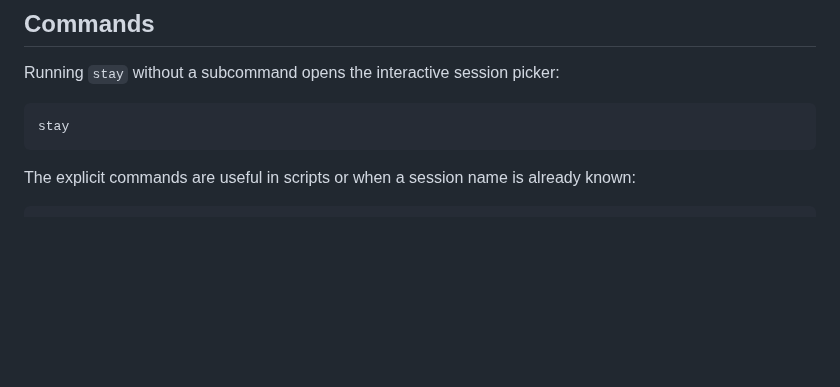
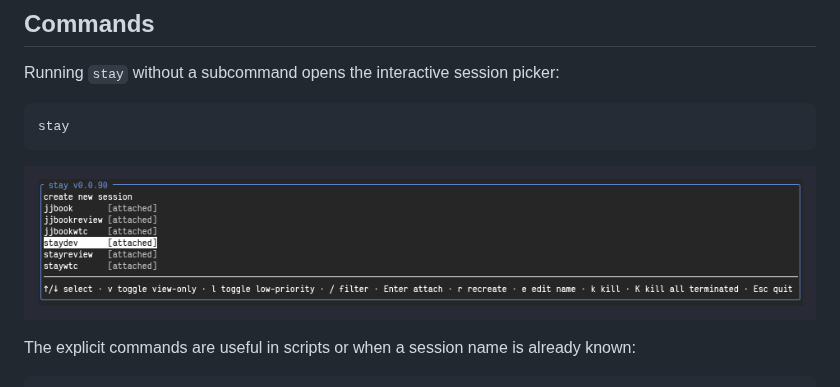
Before and after one commit to nevdelap/stay, a Markdown page: README.md, the part around the change. Drawn GitHub-style; pictures changed too: images/picker.png (added); blank space fills up the shorter version.

Commit message:
Add picker image to README.md

````diff
--- a/README.md
+++ b/README.md
@@ -238,6 +238,8 @@ Running `stay` without a subcommand opens the interactive session picker:
 stay
 ```
 
+![stay picker](images/picker.png)
+
 The explicit commands are useful in scripts or when a session name is already
 known:
 
````
